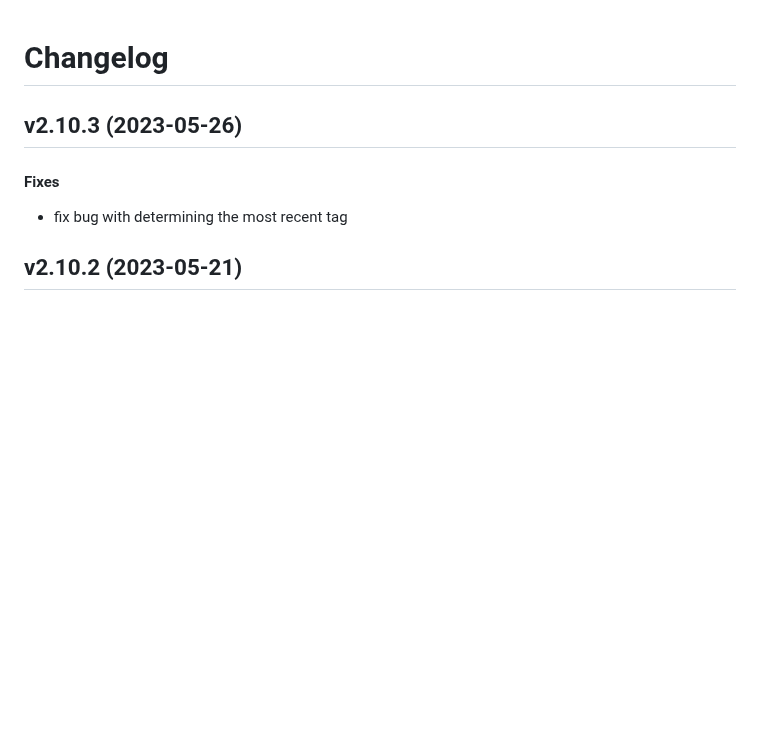
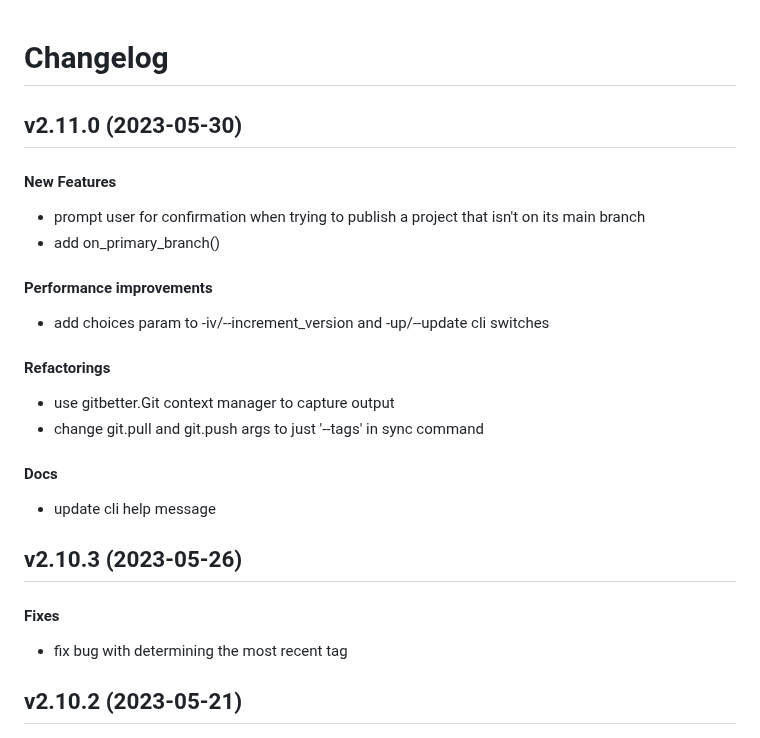
Before and after one commit to matt-manes/hassle, a Markdown page: CHANGELOG.md, the part around the change. Drawn GitHub-style; blank space fills up the shorter version.

Commit message:
chore: update changelog

```diff
--- a/CHANGELOG.md
+++ b/CHANGELOG.md
@@ -1,4 +1,22 @@
 # Changelog
+
+## v2.11.0 (2023-05-30)
+
+#### New Features
+
+* prompt user for confirmation when trying to publish a project that isn't on its main branch
+* add on_primary_branch()
+#### Performance improvements
+
+* add choices param to -iv/--increment_version and -up/--update cli switches
+#### Refactorings
+
+* use gitbetter.Git context manager to capture output
+* change git.pull and git.push args to just '--tags' in sync command
+#### Docs
+
+* update cli help message
+
 
 ## v2.10.3 (2023-05-26)
 
```
